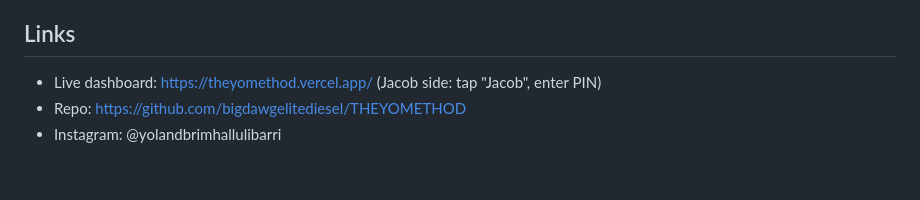
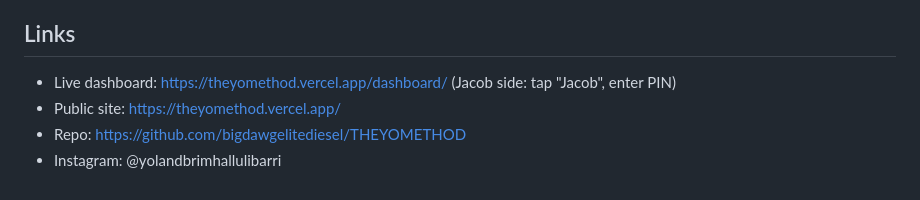
Before and after one commit to bigdawgelitediesel/THEYOMETHOD, a Markdown page: CONTENT-PLAN.md, the part around the change. GitHub-like rendering.

```diff
--- a/CONTENT-PLAN.md
+++ b/CONTENT-PLAN.md
@@ -92,6 +92,7 @@ Jacob's standing ask: week 5 includes a Thanksgiving / thankful post, films of s
 
 ## Links
 
-- Live dashboard: https://theyomethod.vercel.app/ (Jacob side: tap "Jacob", enter PIN)
+- Live dashboard: https://theyomethod.vercel.app/dashboard/ (Jacob side: tap "Jacob", enter PIN)
+- Public site: https://theyomethod.vercel.app/
 - Repo: https://github.com/bigdawgelitediesel/THEYOMETHOD
 - Instagram: @yolandbrimhallulibarri
```
Also changed, not shown: README.md (+7 -3 lines).
